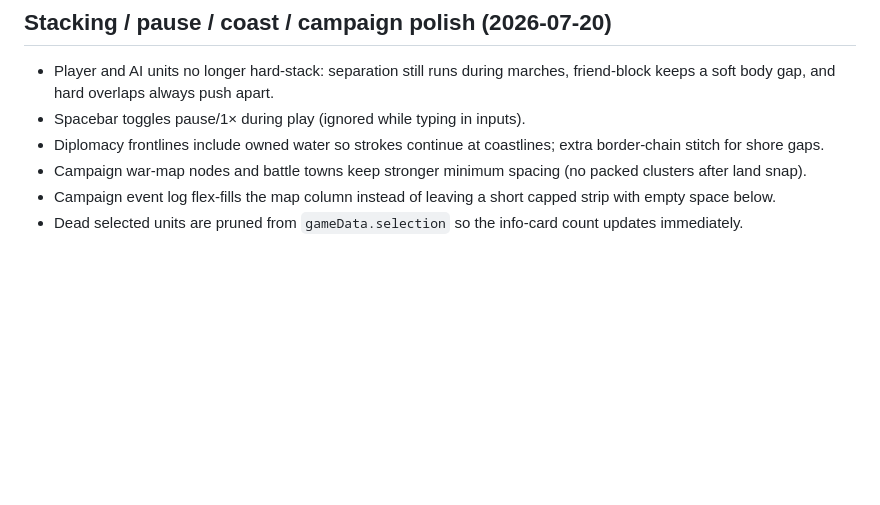
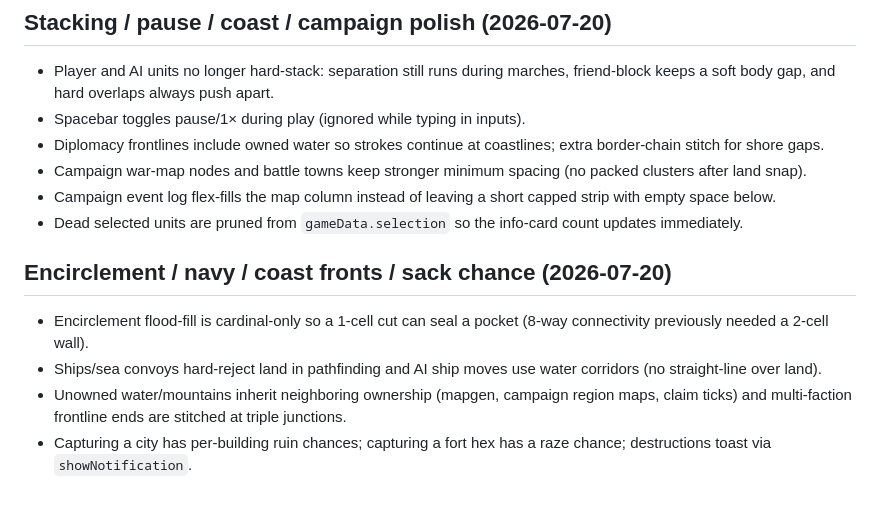
Before and after one commit to jumin12/simple-wars-playground, a Markdown page: progress.md, the part around the change. Drawn GitHub-style; blank space fills up the shorter version.

Commit message:
Document encirclement, navy pathing, coast frontline, and sack-chance fixes.
Co-authored-by: Cursor <cursoragent@cursor.com>

```diff
--- a/progress.md
+++ b/progress.md
@@ -576,3 +576,9 @@ Original prompt: as a single index.html file, make a game that is a combination
 - Campaign war-map nodes and battle towns keep stronger minimum spacing (no packed clusters after land snap).
 - Campaign event log flex-fills the map column instead of leaving a short capped strip with empty space below.
 - Dead selected units are pruned from `gameData.selection` so the info-card count updates immediately.
+
+## Encirclement / navy / coast fronts / sack chance (2026-07-20)
+- Encirclement flood-fill is cardinal-only so a 1-cell cut can seal a pocket (8-way connectivity previously needed a 2-cell wall).
+- Ships/sea convoys hard-reject land in pathfinding and AI ship moves use water corridors (no straight-line over land).
+- Unowned water/mountains inherit neighboring ownership (mapgen, campaign region maps, claim ticks) and multi-faction frontline ends are stitched at triple junctions.
+- Capturing a city has per-building ruin chances; capturing a fort hex has a raze chance; destructions toast via `showNotification`.
```
